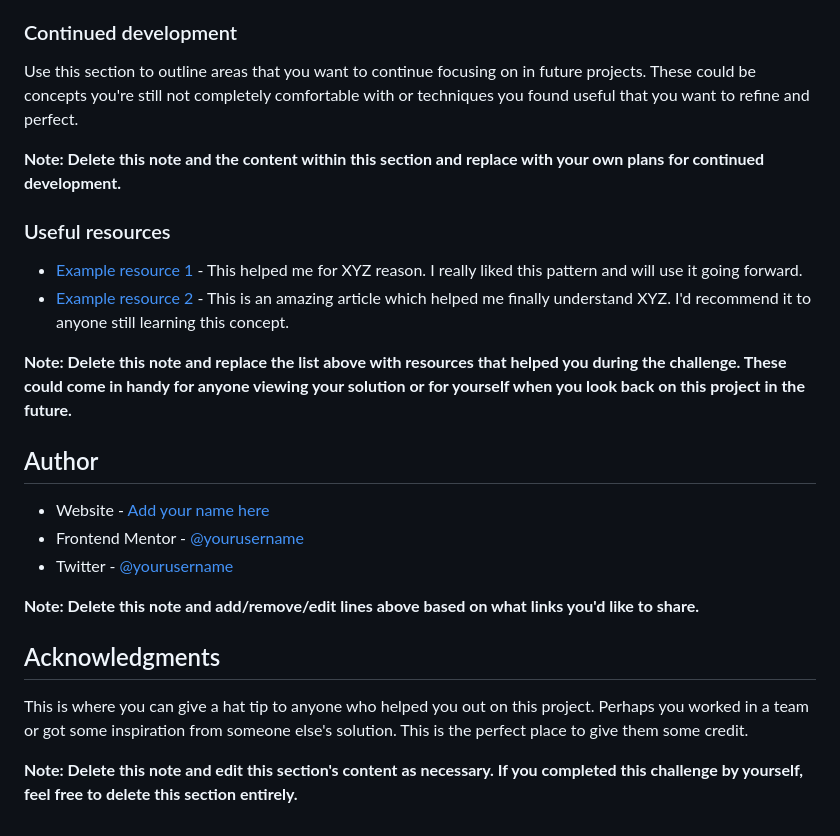
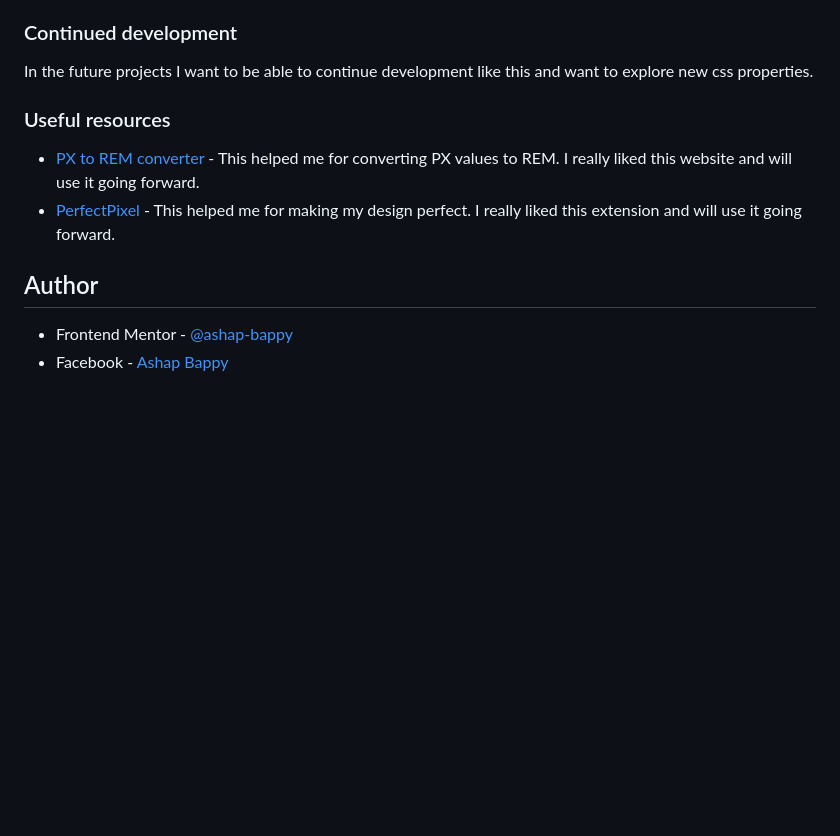
Before and after one commit to ashap-bappy/social-links-profile-main, a Markdown page: README-template.md, the part around the change printed below. GitHub-like rendering; blank space fills up the shorter version.

```diff
--- a/README-template.md
+++ b/README-template.md
@@ -85,26 +58,13 @@ If you want more help with writing markdown, we'd recommend checking out [The Ma
 ### Continued development
 
-Use this section to outline areas that you want to continue focusing on in future projects. These could be concepts you're still not completely comfortable with or techniques you found useful that you want to refine and perfect.
-
-**Note: Delete this note and the content within this section and replace with your own plans for continued development.**
+In the future projects I want to be able to continue development like this and want to explore new css properties.
 
 ### Useful resources
 
-- [Example resource 1](https://www.example.com) - This helped me for XYZ reason. I really liked this pattern and will use it going forward.
-- [Example resource 2](https://www.example.com) - This is an amazing article which helped me finally understand XYZ. I'd recommend it to anyone still learning this concept.
-
-**Note: Delete this note and replace the list above with resources that helped you during the challenge. These could come in handy for anyone viewing your solution or for yourself when you look back on this project in the future.**
+- [PX to REM converter](https://nekocalc.com/px-to-rem-converter) - This helped me for converting PX values to REM. I really liked this website and will use it going forward.
+- [PerfectPixel](https://chromewebstore.google.com/detail/perfectpixel-by-welldonec/dkaagdgjmgdmbnecmcefdhjekcoceebi?hl=en) - This helped me for making my design perfect. I really liked this extension and will use it going forward.
 
 ## Author
 
-- Website - [Add your name here](https://www.your-site.com)
-- Frontend Mentor - [@yourusername](https://www.frontendmentor.io/profile/yourusername)
-- Twitter - [@yourusername](https://www.twitter.com/yourusername)
-
-**Note: Delete this note and add/remove/edit lines above based on what links you'd like to share.**
-
-## Acknowledgments
-
-This is where you can give a hat tip to anyone who helped you out on this project. Perhaps you worked in a team or got some inspiration from someone else's solution. This is the perfect place to give them some credit.
-
-**Note: Delete this note and edit this section's content as necessary. If you completed this challenge by yourself, feel free to delete this section entirely.**
+- Frontend Mentor - [@ashap-bappy](https://www.frontendmentor.io/profile/ashap-bappy)
+- Facebook - [Ashap Bappy](https://www.facebook.com/ashap.bappy.7)
```
Also changed, not shown: other parts of README-template.md (+11 -38 lines), assets/images/social-links-profile.png (added), 1 other file.
